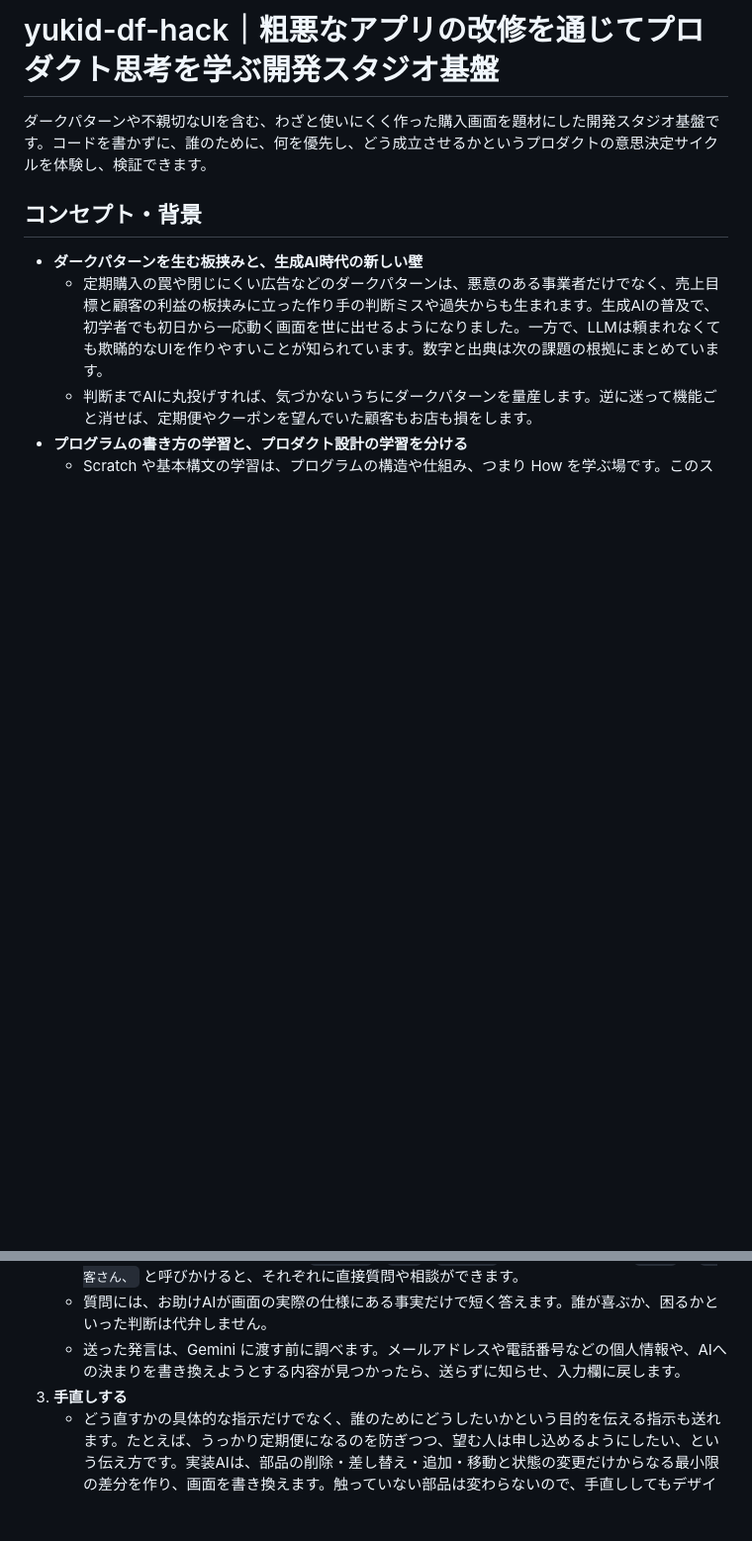
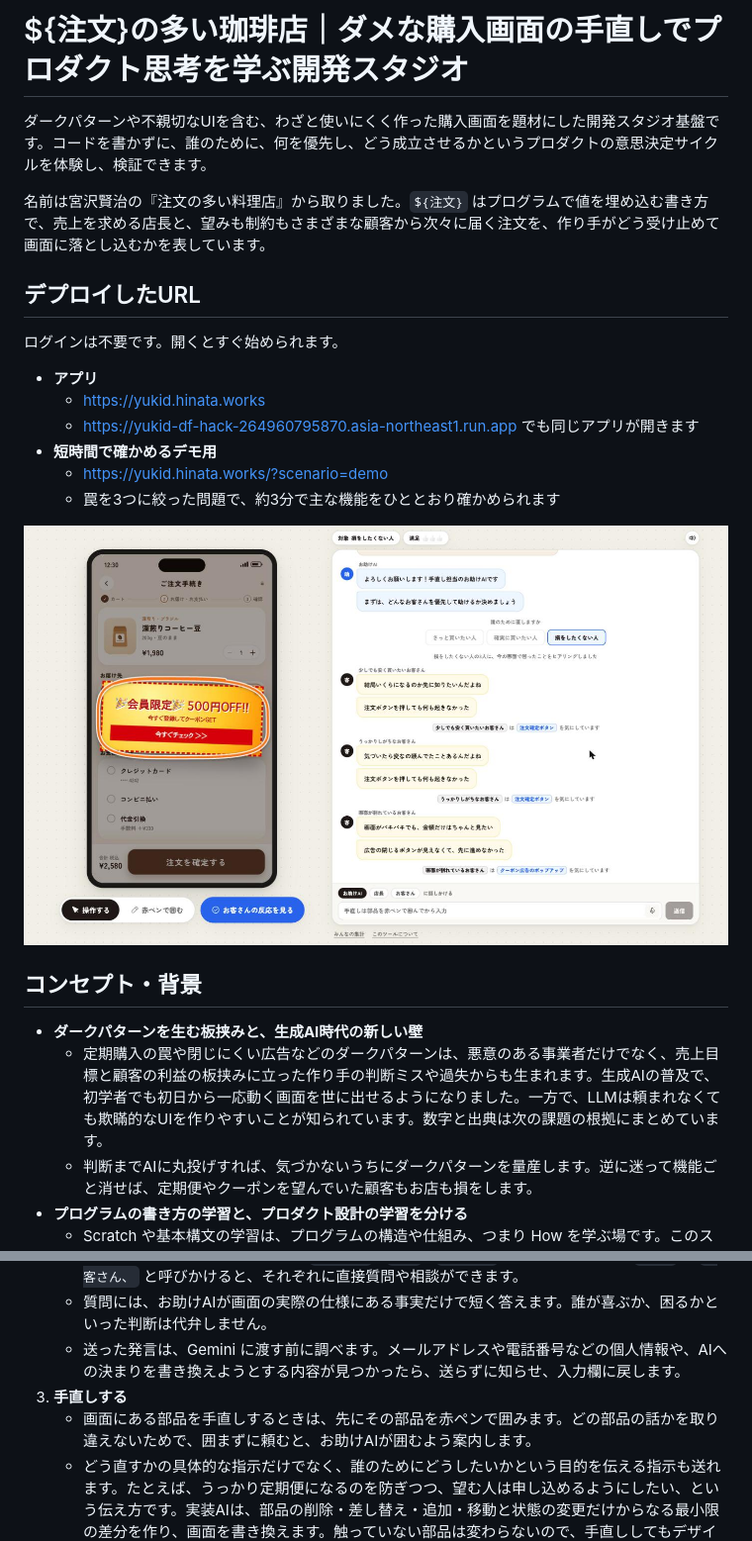
Before and after one commit to Devfest-Hackathon-2026/df-2026-t187, a Markdown page: README.md, 2 parts joined by grey strips. Shown at 99% size. Drawn GitHub-style; pictures changed too: docs/images/screen.jpg (added); blank space fills up the shorter version.

Commit message:
docs(readme): プロダクト名と名前の由来、デプロイしたURL、画面の画像とアーキテクチャ図を載せる

```diff
--- a/README.md
+++ b/README.md
@@ -1,6 +1,21 @@
-# yukid-df-hack｜粗悪なアプリの改修を通じてプロダクト思考を学ぶ開発スタジオ基盤
+# ${注文}の多い珈琲店｜ダメな購入画面の手直しでプロダクト思考を学ぶ開発スタジオ
 
 ダークパターンや不親切なUIを含む、わざと使いにくく作った購入画面を題材にした開発スタジオ基盤です。コードを書かずに、誰のために、何を優先し、どう成立させるかというプロダクトの意思決定サイクルを体験し、検証できます。
+
+名前は宮沢賢治の『注文の多い料理店』から取りました。`${注文}` はプログラムで値を埋め込む書き方で、売上を求める店長と、望みも制約もさまざまな顧客から次々に届く注文を、作り手がどう受け止めて画面に落とし込むかを表しています。
+
+## デプロイしたURL
+
+ログインは不要です。開くとすぐ始められます。
+
+- **アプリ**
+  - https://yukid.hinata.works
+  - https://yukid-df-hack-264960795870.asia-northeast1.run.app でも同じアプリが開きます
+- **短時間で確かめるデモ用**
+  - https://yukid.hinata.works/?scenario=demo
+  - 罠を3つに絞った問題で、約3分で主な機能をひととおり確かめられます
+
+![客層を選んだ直後の画面。左が手直しする購入画面、右が店長・お助けAI・お客さんとのチャット](docs/images/screen.jpg)
 
 ## コンセプト・背景
 
@@ -69,6 +84,7 @@
    - 質問には、お助けAIが画面の実際の仕様にある事実だけで短く答えます。誰が喜ぶか、困るかといった判断は代弁しません。
    - 送った発言は、Gemini に渡す前に調べます。メールアドレスや電話番号などの個人情報や、AIへの決まりを書き換えようとする内容が見つかったら、送らずに知らせ、入力欄に戻します。
 3. **手直しする**
+   - 画面にある部品を手直しするときは、先にその部品を赤ペンで囲みます。どの部品の話かを取り違えないためで、囲まずに頼むと、お助けAIが囲むよう案内します。
    - どう直すかの具体的な指示だけでなく、誰のためにどうしたいかという目的を伝える指示も送れます。たとえば、うっかり定期便になるのを防ぎつつ、望む人は申し込めるようにしたい、という伝え方です。実装AIは、部品の削除・差し替え・追加・移動と状態の変更だけからなる最小限の差分を作り、画面を書き換えます。触っていない部品は変わらないので、手直ししてもデザインが崩れません。
    - チャットには、`` `注文を確定する` の押したときの動きを `反応なし` から `注文完了` に変更 `` のように、どの部品の何がどう変わったかが1行ずつ出ます。その行を押すと、スマートフォンの画面の該当する部品までスクロールして光ります。
    - 書き換えた画面は、描画できるか、注文を完了するボタンと合計金額が残っているか、対象外の部品が書き換わっていないかを検証します。問題があれば、直前の画面に自動で戻します。チャットの履歴から、好きな時点の画面に戻すこともできます。
```
Also changed, not shown: other parts of README.md (+2 -0 lines), docs/images/architecture.png (added).
